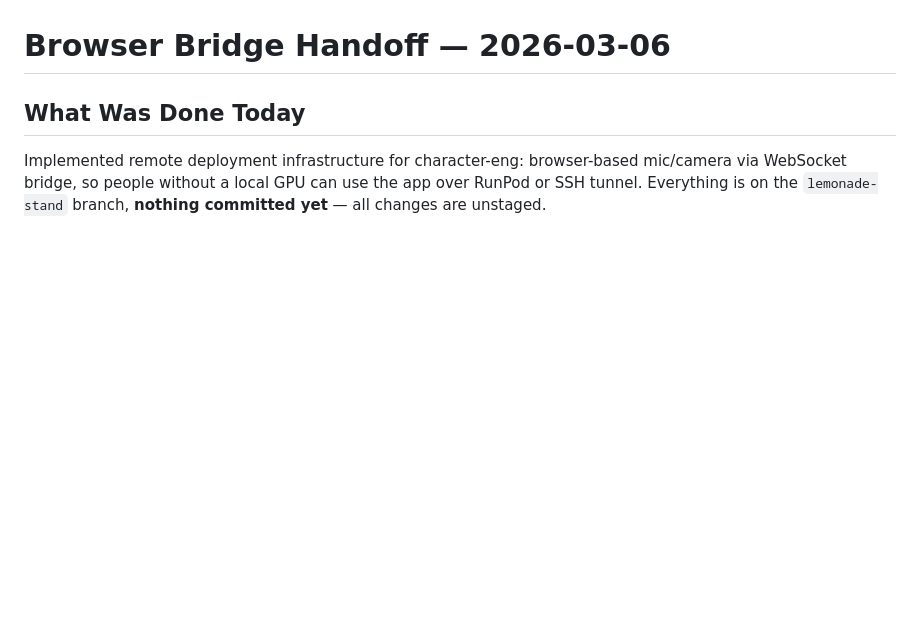
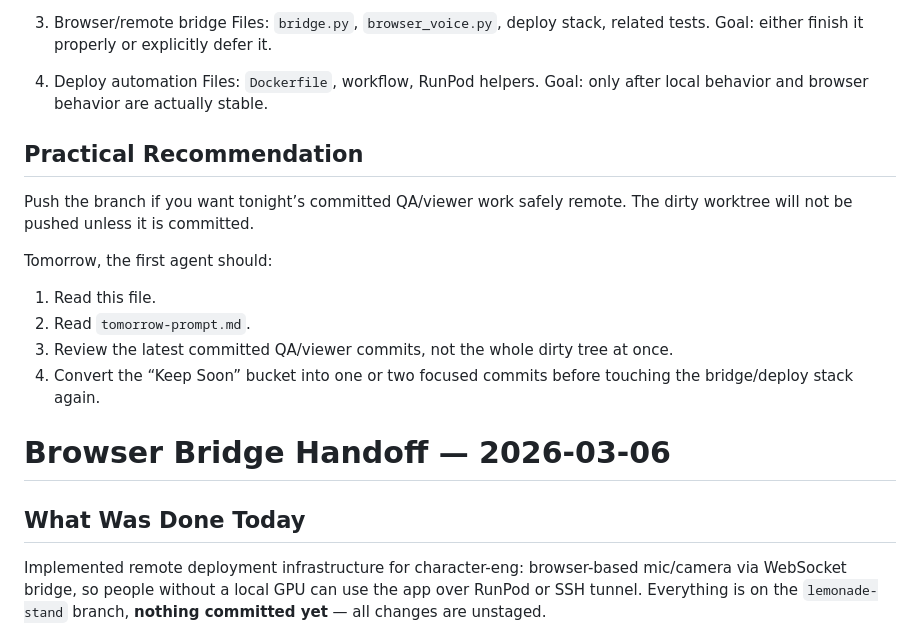
Before and after one commit to jloganolson/character-eng, a Markdown page: HANDOFF.md, the part around one of its changes. Drawn GitHub-style; blank space fills up the shorter version.

Commit message:
Add dirty-tree triage and tomorrow prompt

```diff
--- a/HANDOFF.md
+++ b/HANDOFF.md
@@ -100,3 +178,21 @@ There are many unrelated modified/untracked files on this branch from earlier wo
+3. Browser/remote bridge
+   Files: `bridge.py`, `browser_voice.py`, deploy stack, related tests.
+   Goal: either finish it properly or explicitly defer it.
+
+4. Deploy automation
+   Files: `Dockerfile`, workflow, RunPod helpers.
+   Goal: only after local behavior and browser behavior are actually stable.
+
+## Practical Recommendation
+
+Push the branch if you want tonight’s committed QA/viewer work safely remote. The dirty worktree will not be pushed unless it is committed.
+
+Tomorrow, the first agent should:
+
+1. Read this file.
+2. Read `tomorrow-prompt.md`.
+3. Review the latest committed QA/viewer commits, not the whole dirty tree at once.
+4. Convert the “Keep Soon” bucket into one or two focused commits before touching the bridge/deploy stack again.
 
 # Browser Bridge Handoff — 2026-03-06
 
```
Also changed, not shown: other parts of HANDOFF.md (+78 -0 lines), tomorrow-prompt.md (added, +98 -0 lines).
